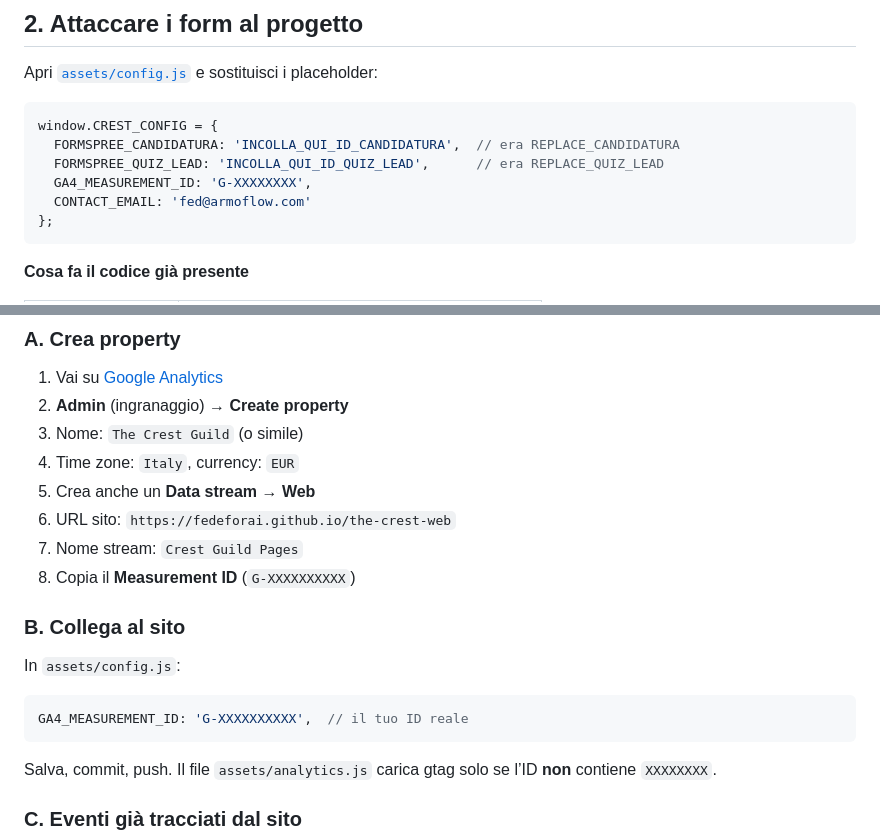
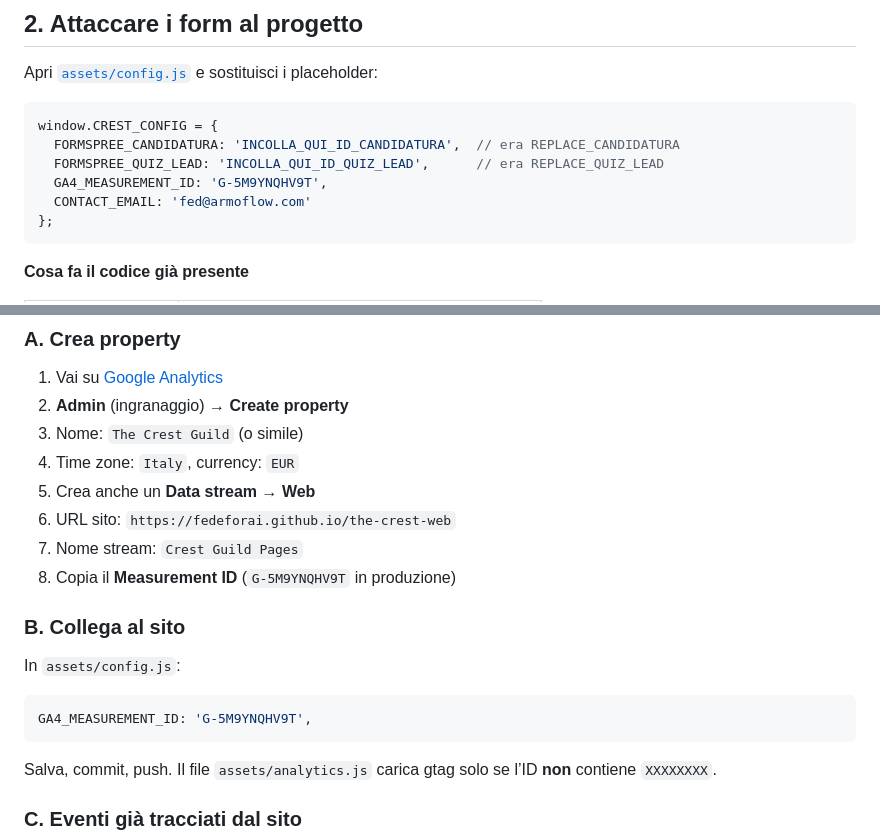
Before and after one commit to fedeforai/the-crest-web, a Markdown page: docs/SETUP-FORMSPREE-GA4.md, 2 parts joined by grey strips. GitHub-like rendering.

Commit message:
Sync Formspree/GA4 docs with production Measurement ID.
Co-authored-by: Cursor <cursoragent@cursor.com>

````diff
--- a/docs/SETUP-FORMSPREE-GA4.md
+++ b/docs/SETUP-FORMSPREE-GA4.md
@@ -96,7 +96,7 @@ Apri [`assets/config.js`](../assets/config.js) e sostituisci i placeholder:
 window.CREST_CONFIG = {
   FORMSPREE_CANDIDATURA: 'INCOLLA_QUI_ID_CANDIDATURA',  // era REPLACE_CANDIDATURA
   FORMSPREE_QUIZ_LEAD: 'INCOLLA_QUI_ID_QUIZ_LEAD',      // era REPLACE_QUIZ_LEAD
-  GA4_MEASUREMENT_ID: 'G-XXXXXXXX',
+  GA4_MEASUREMENT_ID: 'G-5M9YNQHV9T',
   CONTACT_EMAIL: 'fed@armoflow.com'
 };
 ```
@@ -133,14 +133,14 @@ window.CREST_CONFIG = {
 5. Crea anche un **Data stream** → **Web**
 6. URL sito: `https://fedeforai.github.io/the-crest-web`
 7. Nome stream: `Crest Guild Pages`
-8. Copia il **Measurement ID** (`G-XXXXXXXXXX`)
+8. Copia il **Measurement ID** (`G-5M9YNQHV9T` in produzione)
 
 ### B. Collega al sito
 
 In `assets/config.js`:
 
 ```js
-GA4_MEASUREMENT_ID: 'G-XXXXXXXXXX',  // il tuo ID reale
+GA4_MEASUREMENT_ID: 'G-5M9YNQHV9T',
 ```
 
 Salva, commit, push. Il file `assets/analytics.js` carica gtag solo se l’ID **non** contiene `XXXXXXXX`.
````
